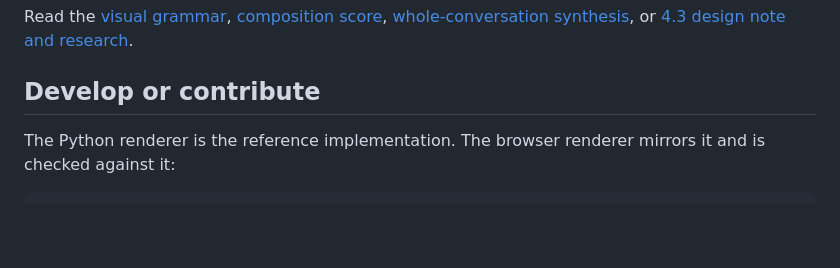
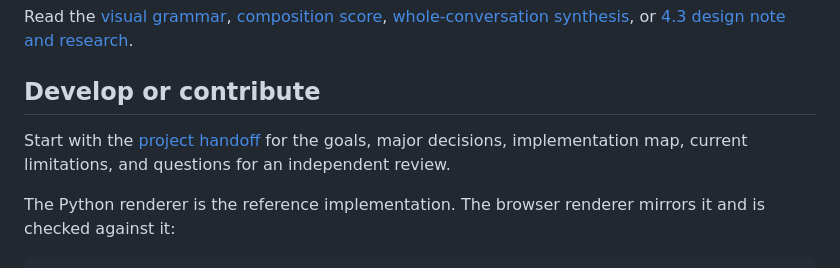
Before and after one commit to ebounds/field, a Markdown page: README.md, the part around the change. GitHub-like rendering; blank space fills up the shorter version.

Commit message:
Document Field goals, decisions, and handoff for independent review

````diff
--- a/README.md
+++ b/README.md
@@ -80,6 +80,8 @@ Read the [visual grammar](references/visual-grammar.md), [composition score](ref
 
 ## Develop or contribute
 
+Start with the [project handoff](docs/project-handoff.md) for the goals, major decisions, implementation map, current limitations, and questions for an independent review.
+
 The Python renderer is the reference implementation. The browser renderer mirrors it and is checked against it:
 
 ```bash
````
Also changed, not shown: docs/project-handoff.md (added, +250 -0 lines).
